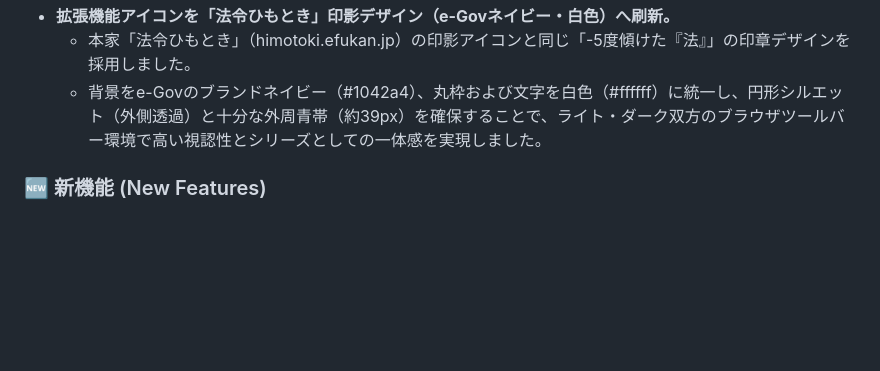
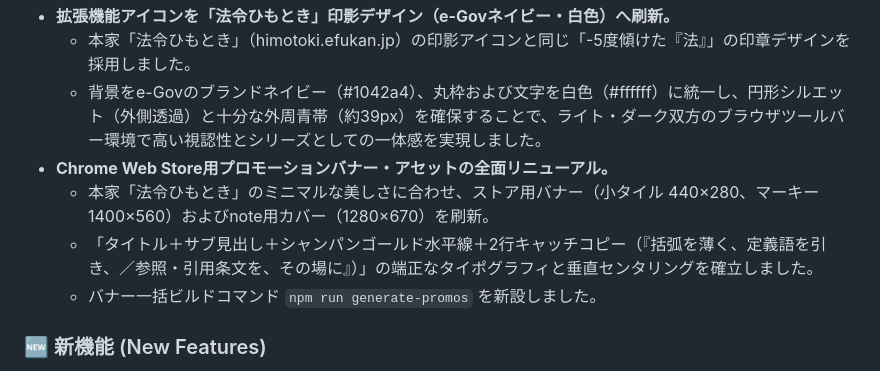
Before and after one commit to efukan/e-gov-practical-support, a Markdown page: CHANGELOG.md, the part around the change. GitHub-like rendering; blank space fills up the shorter version.

```diff
--- a/CHANGELOG.md
+++ b/CHANGELOG.md
@@ -17,6 +17,10 @@
 - **拡張機能アイコンを「法令ひもとき」印影デザイン（e-Govネイビー・白色）へ刷新。**
   - 本家「法令ひもとき」（himotoki.efukan.jp）の印影アイコンと同じ「-5度傾けた『法』」の印章デザインを採用しました。
   - 背景をe-Govのブランドネイビー（#1042a4）、丸枠および文字を白色（#ffffff）に統一し、円形シルエット（外側透過）と十分な外周青帯（約39px）を確保することで、ライト・ダーク双方のブラウザツールバー環境で高い視認性とシリーズとしての一体感を実現しました。
+- **Chrome Web Store用プロモーションバナー・アセットの全面リニューアル。**
+  - 本家「法令ひもとき」のミニマルな美しさに合わせ、ストア用バナー（小タイル 440×280、マーキー 1400×560）およびnote用カバー（1280×670）を刷新。
+  - 「タイトル＋サブ見出し＋シャンパンゴールド水平線＋2行キャッチコピー（『括弧を薄く、定義語を引き、／参照・引用条文を、その場に』）」の端正なタイポグラフィと垂直センタリングを確立しました。
+  - バナー一括ビルドコマンド `npm run generate-promos` を新設しました。
 
 ### 🆕 新機能 (New Features)
 
```
Also changed, not shown: README.md (+16 -6 lines).
